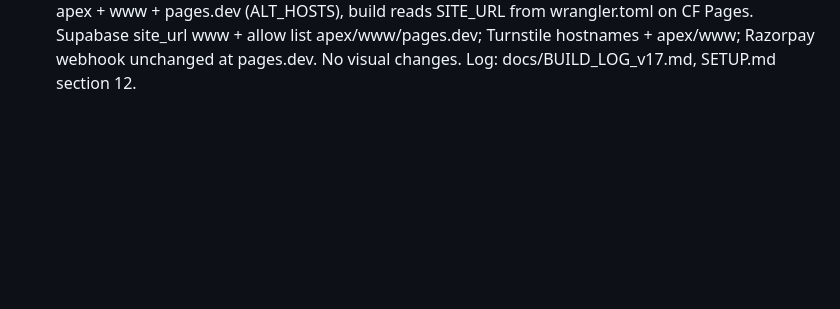
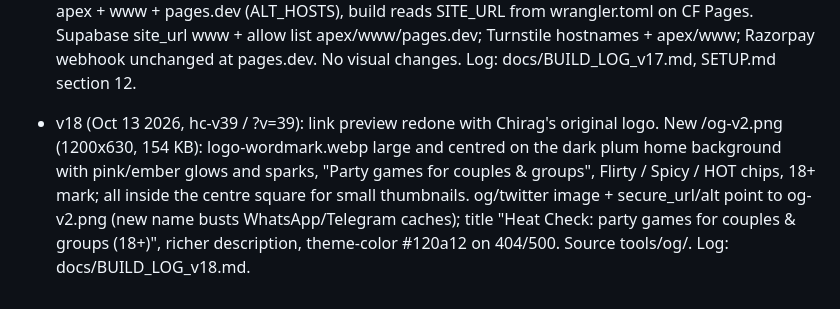
Before and after one commit to velvetthunder15/heat-check, a Markdown page: docs/HISTORY.md, the part around the change. Rendered like a GitHub page; blank space fills up the shorter version.

Commit message:
github: docs/HISTORY.md

```diff
--- a/docs/HISTORY.md
+++ b/docs/HISTORY.md
@@ -16,3 +16,4 @@
 - v16.2 (Oct 13 2026, hc-v36 / ?v=36): Premium pass pill moved into the home header, centred under the sound / settings / profile circles (#passHead inside .head-actions, absolute, top 100% + 4px; .home-head.has-hpill lifts the circles 11px so circles + gap + 18px pill sit centred on the logo; header height unchanged at every width; session chips +4px top margin, old #passBanner slot empty so chips -> Couples/Groups is the standard 16px). Text "Premium" only (passState); profile badge unchanged. Same titanium gradient, sheen, colours, font; only size (18px tall, 10px type, ~80px wide) and position. Below 324px the circles already wrap to 2 rows, so the pill sits in row 2 left of the avatar. Lite (timer, Ends soon, forever) stays in the old slot under the chips (47 min pill 164px and warn pill 243px are wider than the 148px circle group; no room at 320). Rendered in Intro.html so nothing shifts (CLS 0). Tests: t4 155, fn12 51, sql 47, audio16 69; shots162/, pw/v162.mjs, pw/premidle162.mjs. Log: docs/BUILD_LOG_v16.md (v16.2 section).
 - v16.3 (Oct 13 2026, hc-v37 / ?v=37): Premium header pill now spans the full row of circles (Chirag: "it should stretch the length of the 3 round pills, it looks asymmetric rn"): left edge = sound button left, right edge = the avatar's outer metal ring (4px past the 44px avatar; .pass-head left:0 right:-4px, pill width 100%). 20px tall (was 18), 11px type (was 10); circles lift 12px (was 11) so circles + 4px + pill stay centred on the logo. Same titanium gradient, sheen, colours, letter-spacing. 412: pill x 246-398 = circles+ring 246-398, y 68-88, chips 100 (12px gap), header 92 unchanged; 360/390 same alignment; below 324px unchanged fallback (row 2, left of avatar, right edge aligned with the sound button above). CLS 0. Tests: t4 155, fn12, sql 47, audio16 69 all pass; premium idle 412 6x CPU 60.2 fps, 0 long frames. Shots shots163/ via pw/v163.mjs.
 - v17 (Oct 13 2026, hc-v38 / ?v=38): domain move to playheatcheck.app (name.com DNS). www.playheatcheck.app active on Pages and now the primary URL (SITE_URL: canonical, og, sitemap, robots, legal pages); apex playheatcheck.app stuck "CNAME record not set" because Pages needs a Cloudflare zone for an apex domain, so no apex redirect yet. New functions/_middleware.js (REDIRECT_HOSTS, empty for now; never /api/*), _routes.json adds the page paths, /api CORS accepts apex + www + pages.dev (ALT_HOSTS), build reads SITE_URL from wrangler.toml on CF Pages. Supabase site_url www + allow list apex/www/pages.dev; Turnstile hostnames + apex/www; Razorpay webhook unchanged at pages.dev. No visual changes. Log: docs/BUILD_LOG_v17.md, SETUP.md section 12.
+- v18 (Oct 13 2026, hc-v39 / ?v=39): link preview redone with Chirag's original logo. New /og-v2.png (1200x630, 154 KB): logo-wordmark.webp large and centred on the dark plum home background with pink/ember glows and sparks, "Party games for couples & groups", Flirty / Spicy / HOT chips, 18+ mark; all inside the centre square for small thumbnails. og/twitter image + secure_url/alt point to og-v2.png (new name busts WhatsApp/Telegram caches); title "Heat Check: party games for couples & groups (18+)", richer description, theme-color #120a12 on 404/500. Source tools/og/. Log: docs/BUILD_LOG_v18.md.
```
